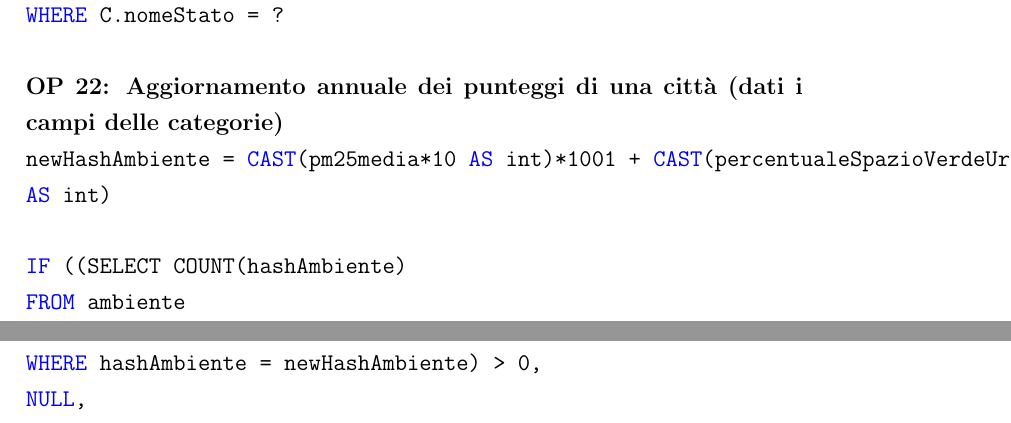
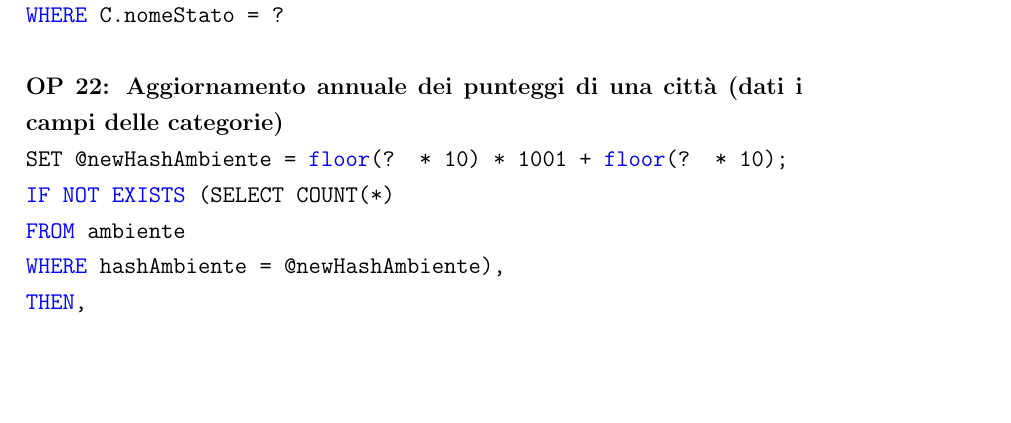
Before and after one commit to DavideBlast/elab_db, a LaTeX document (report/report.tex): two parts of pages 40 and 41 of 42 before the commit and part of page 40 of 42 after it, the two joined at a grey line, cut so that both start at the same text, the shorter picture padded with empty space. Compiled offline with pdfLaTeX.

Commit message:
Updated report and images

```diff
--- a/report/report.tex
+++ b/report/report.tex
@@ -1422,14 +1422,16 @@
             \noindent
             \textbf{OP 22: Aggiornamento annuale dei punteggi di una città (dati i campi delle categorie)} \\
             \texttt{
-                newHashAmbiente = \textcolor{blue}{CAST}(pm25media*10 \textcolor{blue}{AS} int)*1001 + \textcolor{blue}{CAST}(percentualeSpazioVerdeUrbano*10 \textcolor{blue}{AS} int) \\ \\
-                \textcolor{blue}{IF} ((SELECT COUNT(hashAmbiente) \\
+                SET @newHashAmbiente = \textcolor{blue}{floor}(? * 10) * 1001 + \textcolor{blue}{floor}(? * 10); \\
+                \textcolor{blue}{IF NOT EXISTS} (SELECT COUNT(*) \\
                 \textcolor{blue}{FROM} ambiente \\
-                \textcolor{blue}{WHERE} hashAmbiente = newHashAmbiente) > 0,  \\
-                \textcolor{blue}{NULL},  \\
+                \textcolor{blue}{WHERE} hashAmbiente = @newHashAmbiente),  \\
+                \textcolor{blue}{THEN},  \\
                 \textcolor{blue}{INSERT INTO} ambiente(hashAmbiente, pm25media, percentualeSpazioVerdeUrbano) \\
-                \textcolor{blue}{VALUES} (newHashAmbiente, ?, ?)) \\
+                \textcolor{blue}{VALUES} (@newHashAmbiente, ?, ?) \\
+                SET @punteggioAmbiente = ((10 - ? / 5) + (? / 3)) / 2; \\
                 \textcolor{blue}{INSERT INTO} citta\_anni(punteggioAmbiente, newHashAmbiente) \\
+                \textcolor{blue}{VALUES} (@punteggioAmbiente, @newHashAmbiente) \\
             }
 
         \chapter{Progettazione dell'applicazione}
```
Also changed, not shown: report/images/fourth.png, report/images/second.png, report/images/third.png.
